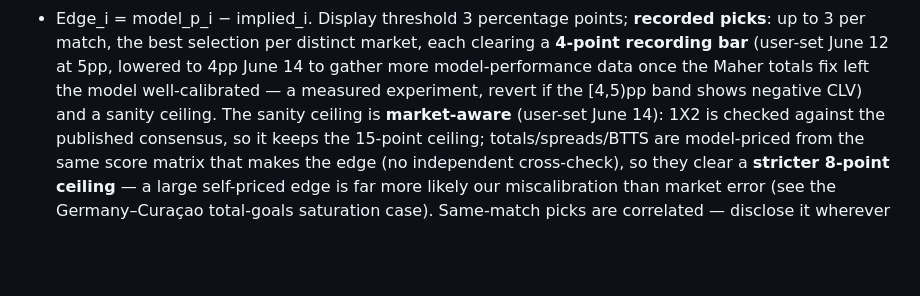
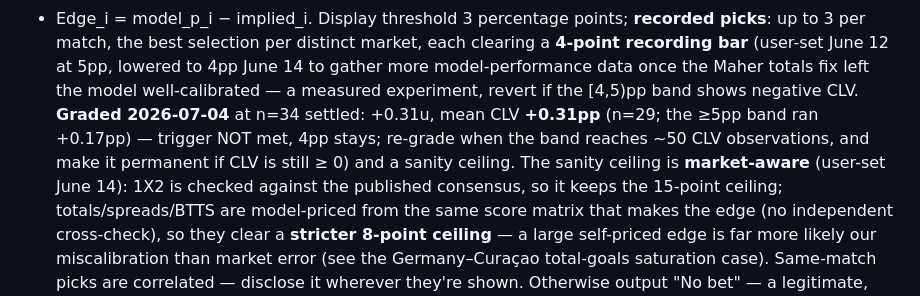
Before and after one commit to alxgriff/wc26-hub, a Markdown page: CLAUDE.md, the part around the change. Rendered like a GitHub page; blank space fills up the shorter version.

Commit message:
docs: grade the 4pp recording-bar experiment — trigger not met, bar stays
[4,5)pp band at n=34 settled: +0.31u, mean CLV +0.31pp (n=29 with closing
lines) vs +0.17pp in the >=5pp band — the CLAUDE.md reversion trigger
(negative CLV) is not tripped. Low power (95% CI roughly [-0.4, +1.0]pp);
re-grade at ~50 CLV observations, permanent if still >= 0.

Co-Authored-By: Claude Fable 5 <noreply@anthropic.com>
Claude-Session: https://claude.ai/code/session_015bAHvfq7YznsCb287JNLAc

```diff
--- a/CLAUDE.md
+++ b/CLAUDE.md
@@ -135,7 +135,10 @@ tv_us, team_a, team_b, score_a, score_b, score_a_reg, score_b_reg, decided_by, w
   market, each clearing a **4-point recording bar** (user-set June 12 at 5pp,
   lowered to 4pp June 14 to gather more model-performance data once the Maher
   totals fix left the model well-calibrated — a measured experiment, revert if
-  the [4,5)pp band shows negative CLV) and a sanity
+  the [4,5)pp band shows negative CLV. **Graded 2026-07-04** at n=34 settled:
+  +0.31u, mean CLV **+0.31pp** (n=29; the ≥5pp band ran +0.17pp) — trigger NOT
+  met, 4pp stays; re-grade when the band reaches ~50 CLV observations, and make
+  it permanent if CLV is still ≥ 0) and a sanity
   ceiling. The sanity ceiling is **market-aware** (user-set June 14): 1X2 is
   checked against the published consensus, so it keeps the 15-point ceiling;
   totals/spreads/BTTS are model-priced from the same score matrix that makes the
```
